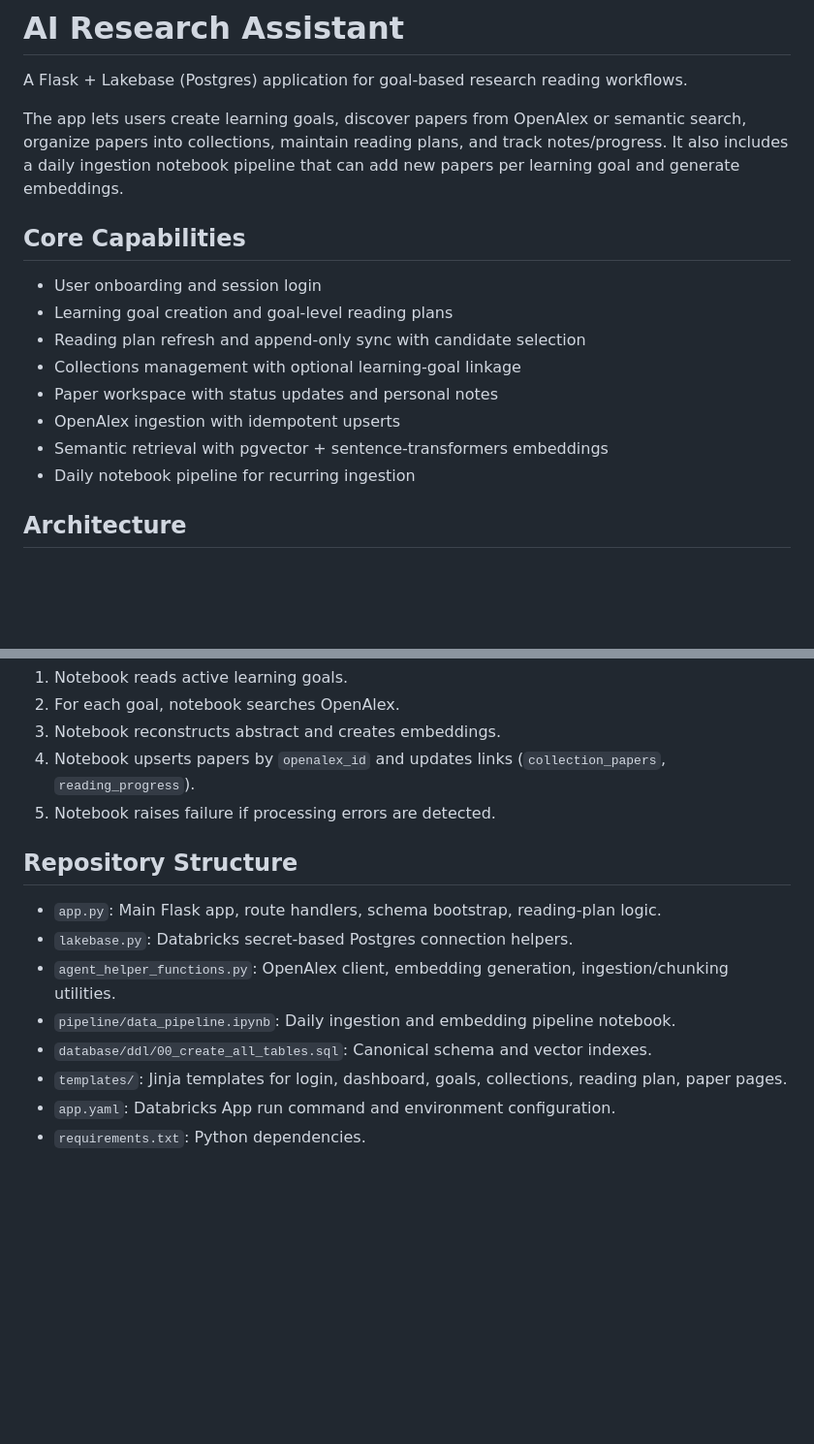
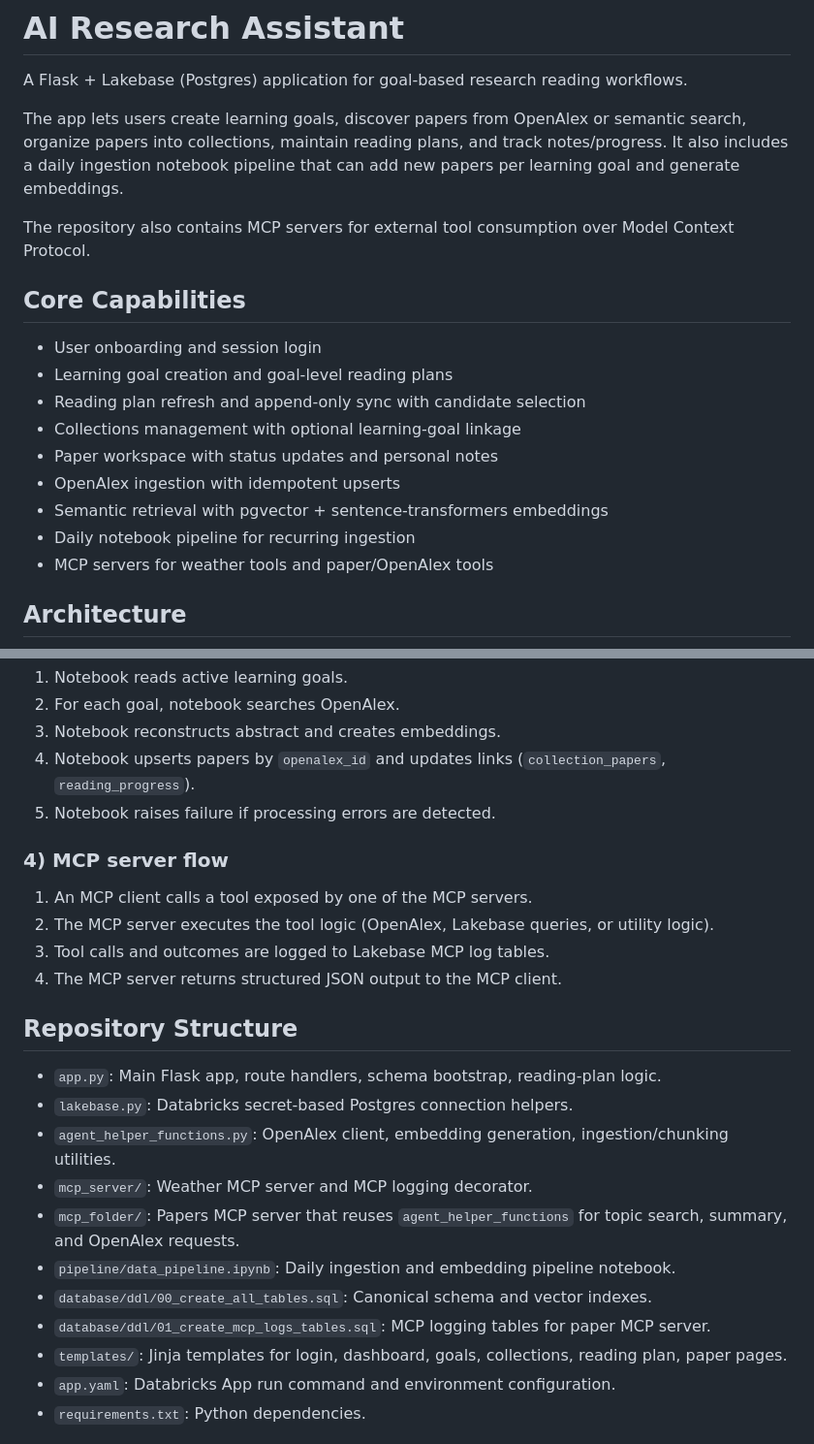
Before and after one commit to sergioss123/databricks-capstone-project, a Markdown page: README.md, 2 parts joined by grey strips. Shown at 97% size. Drawn GitHub-style; blank space fills up the shorter version.

```diff
--- a/README.md
+++ b/README.md
@@ -3,6 +3,8 @@
 A Flask + Lakebase (Postgres) application for goal-based research reading workflows.
 
 The app lets users create learning goals, discover papers from OpenAlex or semantic search, organize papers into collections, maintain reading plans, and track notes/progress. It also includes a daily ingestion notebook pipeline that can add new papers per learning goal and generate embeddings.
+
+The repository also contains MCP servers for external tool consumption over Model Context Protocol.
 
 ## Core Capabilities
 
@@ -14,6 +16,7 @@ The app lets users create learning goals, discover papers from OpenAlex or seman
 - OpenAlex ingestion with idempotent upserts
 - Semantic retrieval with pgvector + sentence-transformers embeddings
 - Daily notebook pipeline for recurring ingestion
+- MCP servers for weather tools and paper/OpenAlex tools
 
 ## Architecture
 
@@ -80,13 +94,23 @@ flowchart LR
 4. Notebook upserts papers by `openalex_id` and updates links (`collection_papers`, `reading_progress`).
 5. Notebook raises failure if processing errors are detected.
 
+### 4) MCP server flow
+
+1. An MCP client calls a tool exposed by one of the MCP servers.
+2. The MCP server executes the tool logic (OpenAlex, Lakebase queries, or utility logic).
+3. Tool calls and outcomes are logged to Lakebase MCP log tables.
+4. The MCP server returns structured JSON output to the MCP client.
+
 ## Repository Structure
 
 - `app.py`: Main Flask app, route handlers, schema bootstrap, reading-plan logic.
 - `lakebase.py`: Databricks secret-based Postgres connection helpers.
 - `agent_helper_functions.py`: OpenAlex client, embedding generation, ingestion/chunking utilities.
+- `mcp_server/`: Weather MCP server and MCP logging decorator.
+- `mcp_folder/`: Papers MCP server that reuses `agent_helper_functions` for topic search, summary, and OpenAlex requests.
 - `pipeline/data_pipeline.ipynb`: Daily ingestion and embedding pipeline notebook.
 - `database/ddl/00_create_all_tables.sql`: Canonical schema and vector indexes.
+- `database/ddl/01_create_mcp_logs_tables.sql`: MCP logging tables for paper MCP server.
 - `templates/`: Jinja templates for login, dashboard, goals, collections, reading plan, paper pages.
 - `app.yaml`: Databricks App run command and environment configuration.
 - `requirements.txt`: Python dependencies.
```
Also changed, not shown: other parts of README.md (+53 -0 lines).
